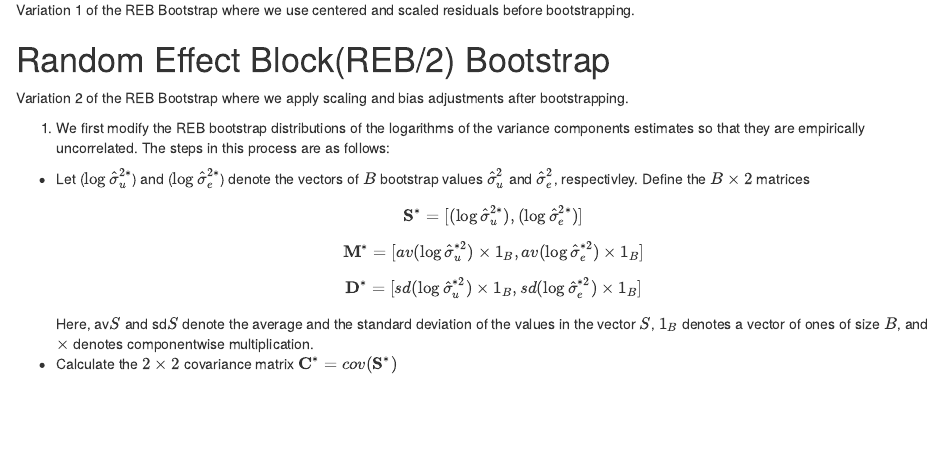
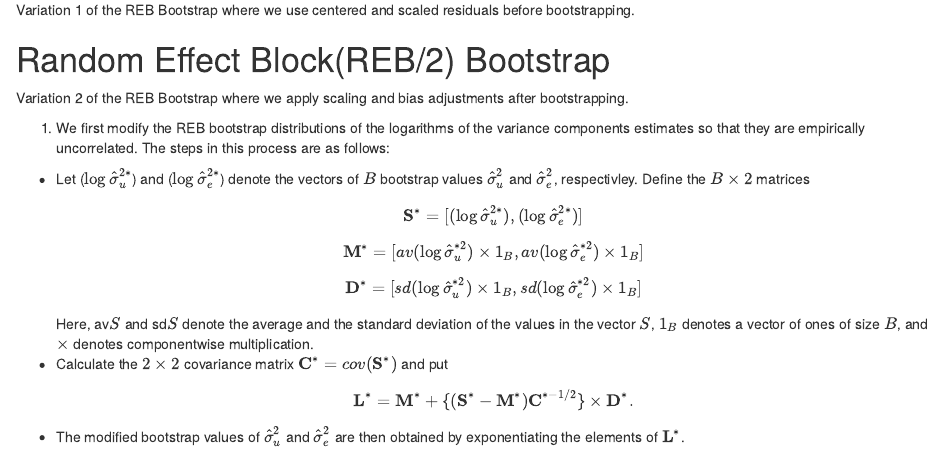
Before and after one commit to aloy/lmeresampler, an R Markdown document (inst/Different_Types_of_Bootstraps.Rmd): the page in a window 1100 px wide, from 1800 px down. Rendered offline with R 4.5, knitr and Pandoc, with nearby package versions.

Commit message:
Added Step 3 to REB/2

```diff
--- a/inst/Different_Types_of_Bootstraps.Rmd
+++ b/inst/Different_Types_of_Bootstraps.Rmd
@@ -74,4 +74,5 @@ Variation 2 of the REB Bootstrap where we apply scaling and bias adjustments aft
   $$\mathbf{M}^*=[av(\log \hat{\sigma}_u^{*2})\times 1_B, av(\log \hat{\sigma}_e^{*2})\times 1_B]$$
   $$\mathbf{D}^*=[sd(\log \hat{\sigma}_u^{*2})\times 1_B, sd(\log \hat{\sigma}_e^{*2})\times 1_B]$$
   Here, av$S$ and sd$S$ denote the average and the standard deviation of the values in the vector $S$, $1_B$ denotes a vector of ones of size $B$, and $\times$ denotes componentwise multiplication.
-  + Calculate the $2\times 2$ covariance matrix $\mathbf{C}^*=cov(\mathbf{S}^*)$
+  + Calculate the $2\times 2$ covariance matrix $\mathbf{C}^*=cov(\mathbf{S}^*)$ and put $$\mathbf{L}^*=\mathbf{M}^*+\{(\mathbf{S}^*-\mathbf{M}^*)\mathbf{C}^{*-1/2}\}\times\mathbf{D}^*.$$
+  + The modified bootstrap values of $\hat{\sigma}_u^2$ and $\hat{\sigma}_e^2$ are then obtained by exponentiating the elements of $\mathbf{L}^*$.
```
